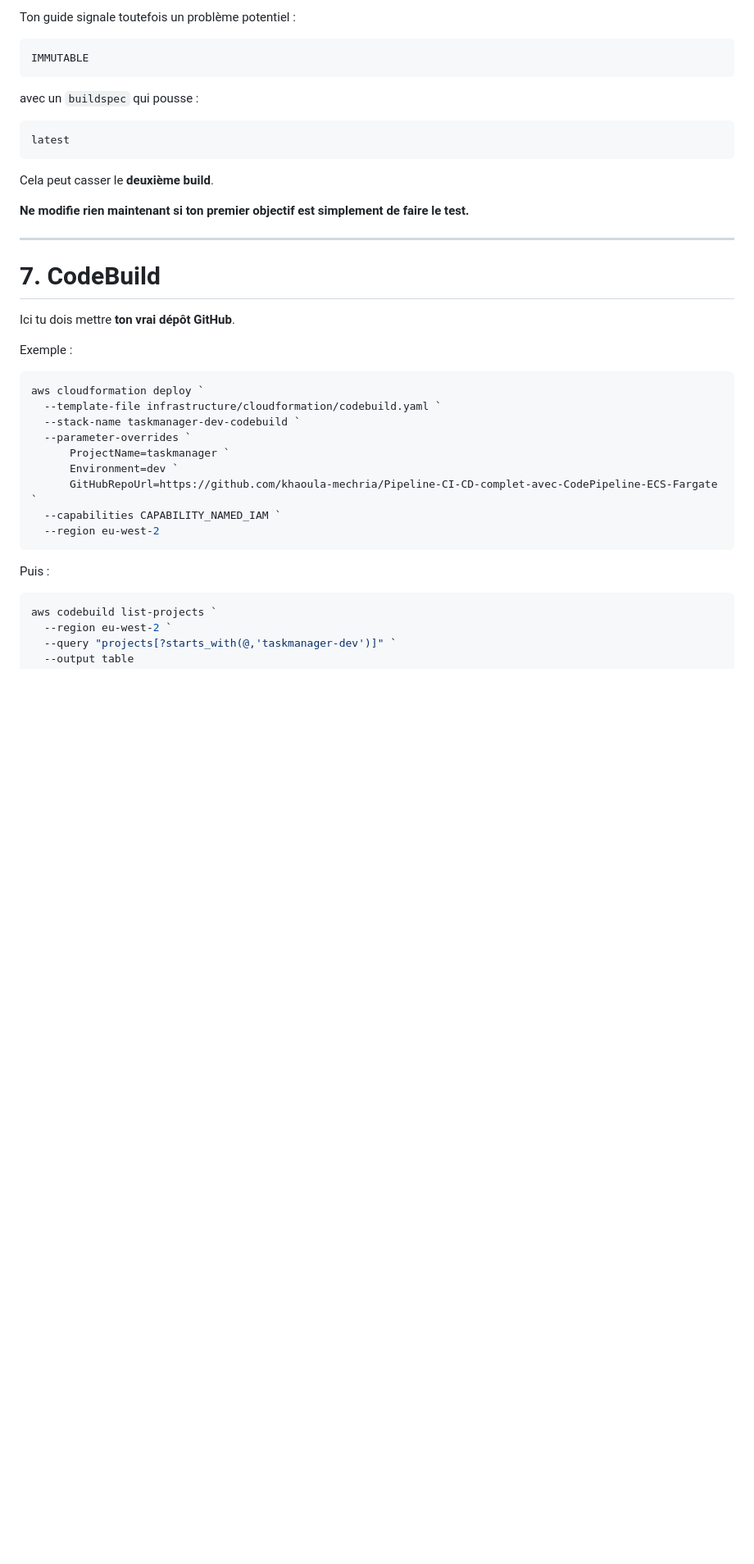
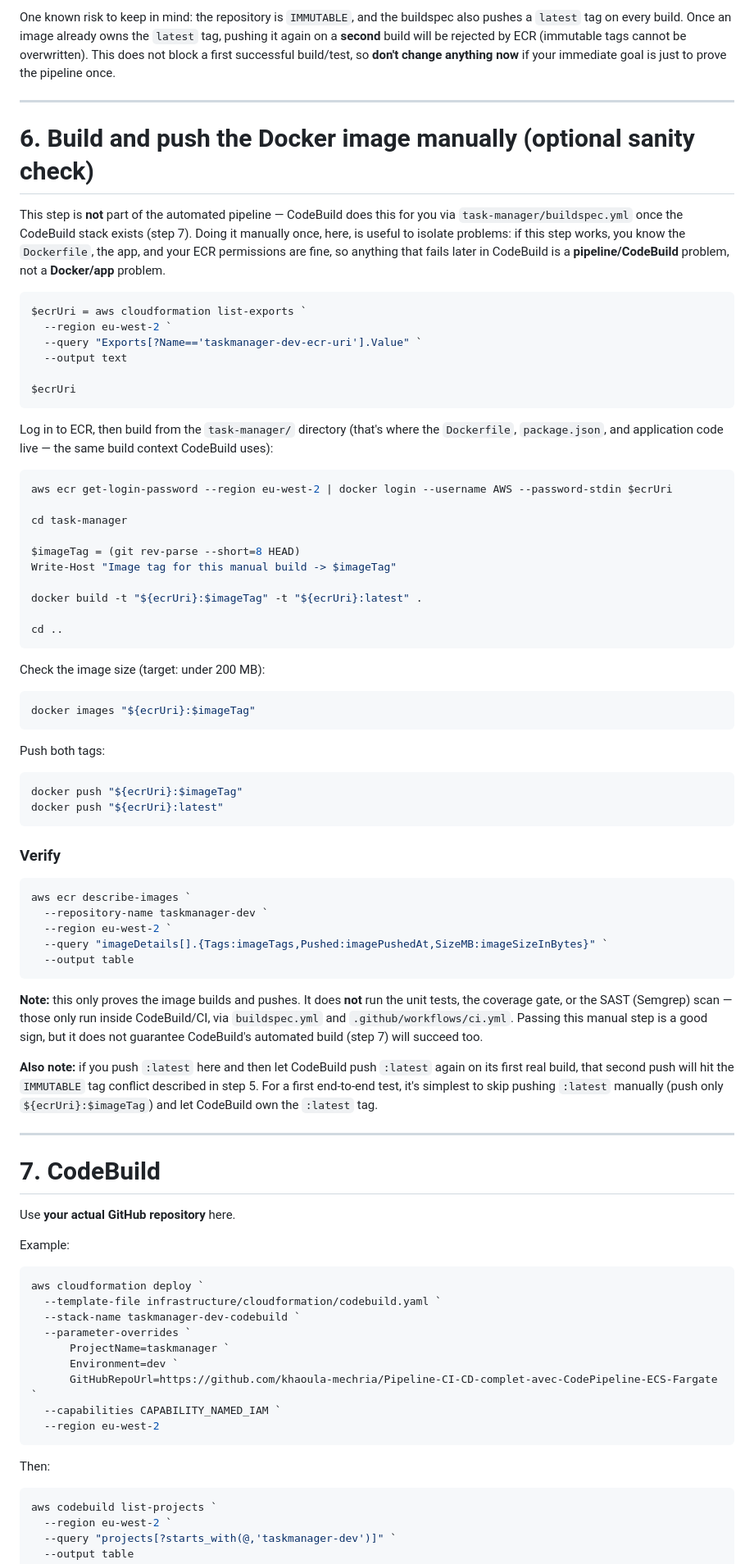
Before and after one commit to khaoula-mechria/Pipeline-CI-CD-complet-avec-CodePipeline-ECS-Fargate, a Markdown page: guideme2.md, the part around one of its changes. Shown at 82% size. GitHub-like rendering; blank space fills up the shorter version.

````diff
--- a/guideme2.md
+++ b/guideme2.md
@@ -283,27 +227,70 @@ Le CDC demande :
 
-Ton guide signale toutefois un problème potentiel :
+One known risk to keep in mind: the repository is `IMMUTABLE`, and the buildspec also pushes a `latest` tag on every build. Once an image already owns the `latest` tag, pushing it again on a **second** build will be rejected by ECR (immutable tags cannot be overwritten). This does not block a first successful build/test, so **don't change anything now** if your immediate goal is just to prove the pipeline once.
 
-```text
-IMMUTABLE
+---
+
+# 6. Build and push the Docker image manually (optional sanity check)
+
+This step is **not** part of the automated pipeline — CodeBuild does this for you via `task-manager/buildspec.yml` once the CodeBuild stack exists (step 7). Doing it manually once, here, is useful to isolate problems: if this step works, you know the `Dockerfile`, the app, and your ECR permissions are fine, so anything that fails later in CodeBuild is a **pipeline/CodeBuild** problem, not a **Docker/app** problem.
+
+```powershell
+$ecrUri = aws cloudformation list-exports `
+  --region eu-west-2 `
+  --query "Exports[?Name=='taskmanager-dev-ecr-uri'].Value" `
+  --output text
+
+$ecrUri
 ```
 
-avec un `buildspec` qui pousse :
+Log in to ECR, then build from the `task-manager/` directory (that's where the `Dockerfile`, `package.json`, and application code live — the same build context CodeBuild uses):
 
-```text
-latest
+```powershell
+aws ecr get-login-password --region eu-west-2 | docker login --username AWS --password-stdin $ecrUri
+
+cd task-manager
+
+$imageTag = (git rev-parse --short=8 HEAD)
+Write-Host "Image tag for this manual build -> $imageTag"
+
+docker build -t "${ecrUri}:$imageTag" -t "${ecrUri}:latest" .
+
+cd ..
 ```
 
-Cela peut casser le **deuxième build**.
+Check the image size (target: under 200 MB):
 
-**Ne modifie rien maintenant si ton premier objectif est simplement de faire le test.**
+```powershell
+docker images "${ecrUri}:$imageTag"
+```
+
+Push both tags:
+
+```powershell
+docker push "${ecrUri}:$imageTag"
+docker push "${ecrUri}:latest"
+```
+
+### Verify
+
+```powershell
+aws ecr describe-images `
+  --repository-name taskmanager-dev `
+  --region eu-west-2 `
+  --query "imageDetails[].{Tags:imageTags,Pushed:imagePushedAt,SizeMB:imageSizeInBytes}" `
+  --output table
+```
+
+**Note:** this only proves the image builds and pushes. It does **not** run the unit tests, the coverage gate, or the SAST (Semgrep) scan — those only run inside CodeBuild/CI, via `buildspec.yml` and `.github/workflows/ci.yml`. Passing this manual step is a good sign, but it does not guarantee CodeBuild's automated build (step 7) will succeed too.
+
+**Also note:** if you push `:latest` here and then let CodeBuild push `:latest` again on its first real build, that second push will hit the `IMMUTABLE` tag conflict described in step 5. For a first end-to-end test, it's simplest to skip pushing `:latest` manually (push only `${ecrUri}:$imageTag`) and let CodeBuild own the `:latest` tag.
 
 ---
 
 # 7. CodeBuild
 
-Ici tu dois mettre **ton vrai dépôt GitHub**.
+Use **your actual GitHub repository** here.
 
-Exemple :
+Example:
 
 ```powershell
 aws cloudformation deploy `
@@ -317,7 +304,7 @@ aws cloudformation deploy `
   --region eu-west-2
 ```
 
-Puis :
+Then:
 
 ```powershell
 aws codebuild list-projects `
````
Also changed, not shown: other parts of guideme2.md (+231 -204 lines).
